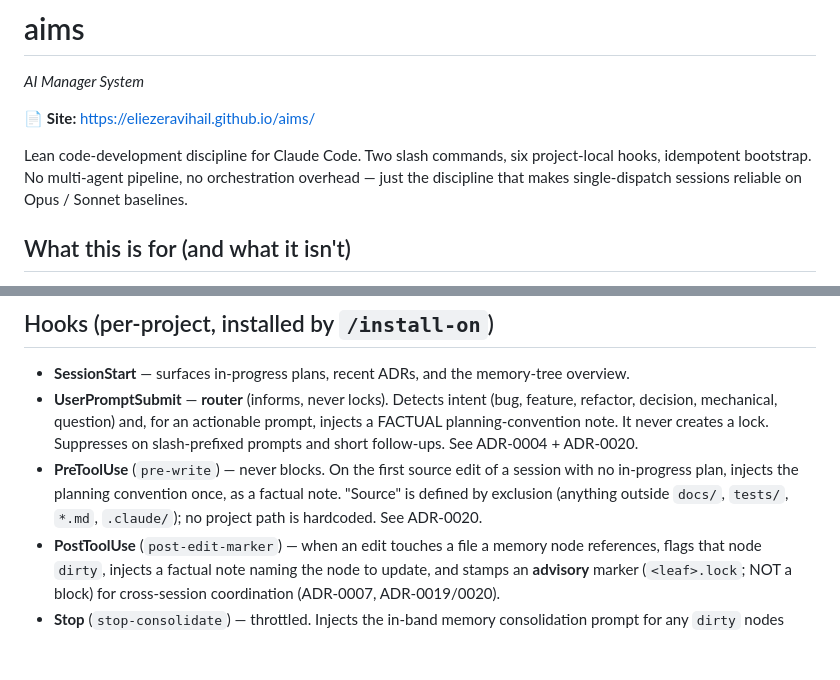
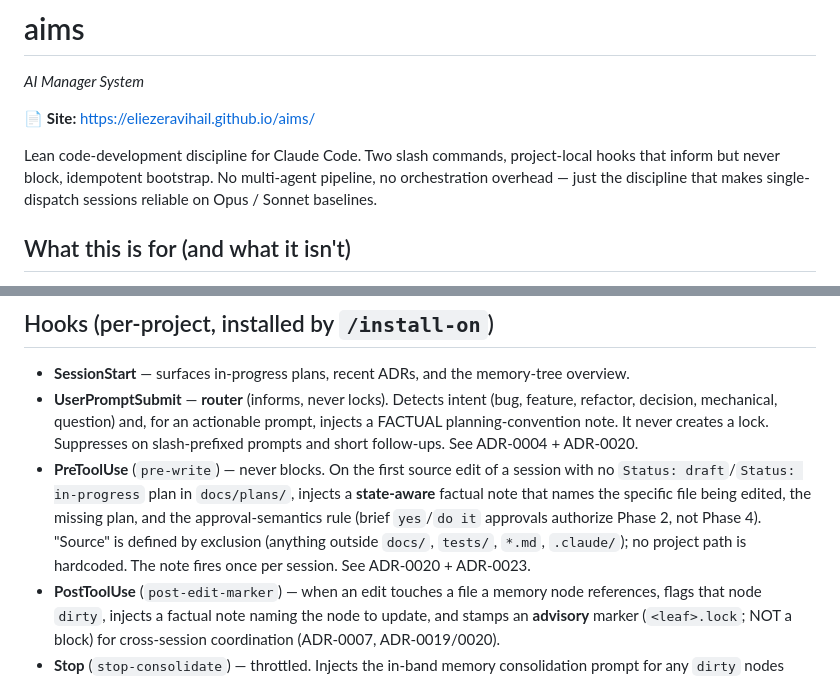
Before and after one commit to eliezeravihail/aims, a Markdown page: README.md, 2 parts joined by grey strips. Drawn GitHub-style; blank space fills up the shorter version.

```diff
--- a/README.md
+++ b/README.md
@@ -3,10 +3,10 @@
 
 📄 **Site:** https://eliezeravihail.github.io/aims/
 
-Lean code-development discipline for Claude Code. Two slash commands, six
-project-local hooks, idempotent bootstrap. No multi-agent pipeline, no
-orchestration overhead — just the discipline that makes single-dispatch
-sessions reliable on Opus / Sonnet baselines.
+Lean code-development discipline for Claude Code. Two slash commands,
+project-local hooks that inform but never block, idempotent bootstrap.
+No multi-agent pipeline, no orchestration overhead — just the discipline
+that makes single-dispatch sessions reliable on Opus / Sonnet baselines.
 
 ## What this is for (and what it isn't)
 
@@ -80,9 +80,13 @@ whatever the main session is on.
   creates a lock. Suppresses on slash-prefixed prompts and short follow-ups.
   See ADR-0004 + ADR-0020.
 - **PreToolUse** (`pre-write`) — never blocks. On the first source edit of a
-  session with no in-progress plan, injects the planning convention once, as a
-  factual note. "Source" is defined by exclusion (anything outside `docs/`,
-  `tests/`, `*.md`, `.claude/`); no project path is hardcoded. See ADR-0020.
+  session with no `Status: draft`/`Status: in-progress` plan in `docs/plans/`,
+  injects a **state-aware** factual note that names the specific file being
+  edited, the missing plan, and the approval-semantics rule (brief
+  `yes`/`do it` approvals authorize Phase 2, not Phase 4). "Source" is
+  defined by exclusion (anything outside `docs/`, `tests/`, `*.md`,
+  `.claude/`); no project path is hardcoded. The note fires once per
+  session. See ADR-0020 + ADR-0023.
 - **PostToolUse** (`post-edit-marker`) — when an edit touches a file a memory
   node references, flags that node `dirty`, injects a factual note naming the
   node to update, and stamps an **advisory** marker (`<leaf>.lock`; NOT a
```
Also changed, not shown: CLAUDE.md (+9 -0 lines), docs/adr/0023-anchor-first-action-to-prevent-skips.md (+13 -0 lines).
